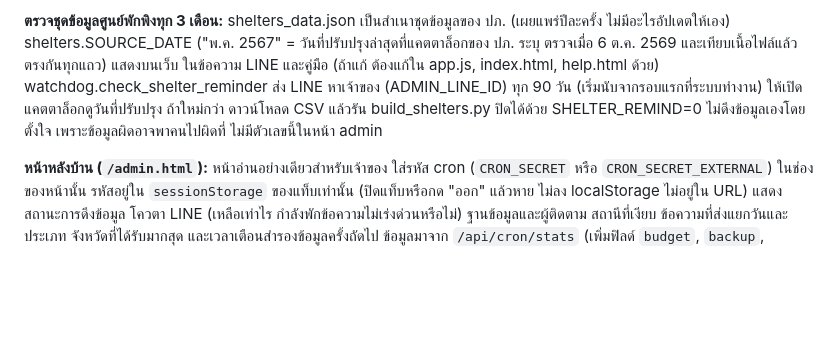
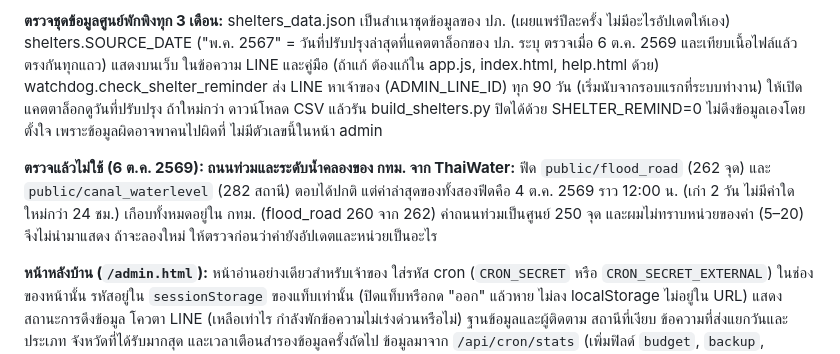
Before and after one commit to zzworawutzz/namklaiban, a Markdown page: README.md, the part around the change. Rendered like a GitHub page; blank space fills up the shorter version.

Commit message:
README: UI colours, quiet-agency notes, ThaiWater BMA feed check

```diff
--- a/README.md
+++ b/README.md
@@ -127,6 +127,8 @@ python3 -m venv .venv && .venv/bin/pip install -r requirements-dev.txt
 
 **ตรวจชุดข้อมูลศูนย์พักพิงทุก 3 เดือน:** shelters_data.json เป็นสำเนาชุดข้อมูลของ ปภ. (เผยแพร่ปีละครั้ง ไม่มีอะไรอัปเดตให้เอง) shelters.SOURCE_DATE ("พ.ค. 2567" = วันที่ปรับปรุงล่าสุดที่แคตตาล็อกของ ปภ. ระบุ ตรวจเมื่อ 6 ต.ค. 2569 และเทียบเนื้อไฟล์แล้วตรงกันทุกแถว) แสดงบนเว็บ ในข้อความ LINE และคู่มือ (ถ้าแก้ ต้องแก้ใน app.js, index.html, help.html ด้วย) watchdog.check_shelter_reminder ส่ง LINE หาเจ้าของ (ADMIN_LINE_ID) ทุก 90 วัน (เริ่มนับจากรอบแรกที่ระบบทำงาน) ให้เปิดแคตตาล็อกดูวันที่ปรับปรุง ถ้าใหม่กว่า ดาวน์โหลด CSV แล้วรัน build_shelters.py ปิดได้ด้วย SHELTER_REMIND=0 ไม่ดึงข้อมูลเองโดยตั้งใจ เพราะข้อมูลผิดอาจพาคนไปผิดที่ ไม่มีตัวเลขนี้ในหน้า admin
 
+**ตรวจแล้วไม่ใช้ (6 ต.ค. 2569): ถนนท่วมและระดับน้ำคลองของ กทม. จาก ThaiWater:** ฟีด `public/flood_road` (262 จุด) และ `public/canal_waterlevel` (282 สถานี) ตอบได้ปกติ แต่ค่าล่าสุดของทั้งสองฟีดคือ 4 ต.ค. 2569 ราว 12:00 น. (เก่า 2 วัน ไม่มีค่าใดใหม่กว่า 24 ชม.) เกือบทั้งหมดอยู่ใน กทม. (flood_road 260 จาก 262) ค่าถนนท่วมเป็นศูนย์ 250 จุด และผมไม่ทราบหน่วยของค่า (5–20) จึงไม่นำมาแสดง ถ้าจะลองใหม่ ให้ตรวจก่อนว่าค่ายังอัปเดตและหน่วยเป็นอะไร
+
 **หน้าหลังบ้าน (`/admin.html`):** หน้าอ่านอย่างเดียวสำหรับเจ้าของ ใส่รหัส cron (`CRON_SECRET` หรือ `CRON_SECRET_EXTERNAL`) ในช่องของหน้านั้น รหัสอยู่ใน `sessionStorage` ของแท็บเท่านั้น (ปิดแท็บหรือกด "ออก" แล้วหาย ไม่ลง localStorage ไม่อยู่ใน URL) แสดงสถานะการดึงข้อมูล โควตา LINE (เหลือเท่าไร กำลังพักข้อความไม่เร่งด่วนหรือไม่) ฐานข้อมูลและผู้ติดตาม สถานีที่เงียบ ข้อความที่ส่งแยกวันและประเภท จังหวัดที่ได้รับมากสุด และเวลาเตือนสำรองข้อมูลครั้งถัดไป ข้อมูลมาจาก `/api/cron/stats` (เพิ่มฟิลด์ `budget`, `backup`, `watch_provinces`) หน้าเป็นไฟล์นิ่ง ไม่มีข้อมูลอยู่ในตัวหน้า มี `noindex` ไม่ลิงก์จากหน้าสาธารณะ และมีเทสต์ e2e (`e2e/test_admin.py`) รวมสีตัวอักษร
 
 **ตรวจช่องโหว่ไลบรารีรายเดือน:** `.github/workflows/audit.yml` รัน `pip-audit -r requirements.txt` วันที่ 5 ของทุกเดือน (กดรันเองได้ที่ Actions → audit → Run workflow) ถ้าไลบรารีที่ใช้งานจริงมีช่องโหว่ที่รู้จัก งานจะล้มเหลวและ GitHub ส่งอีเมลหาเจ้าของ ตรวจเฉพาะ `requirements.txt` ไม่รวมเครื่องมือทดสอบ
```
